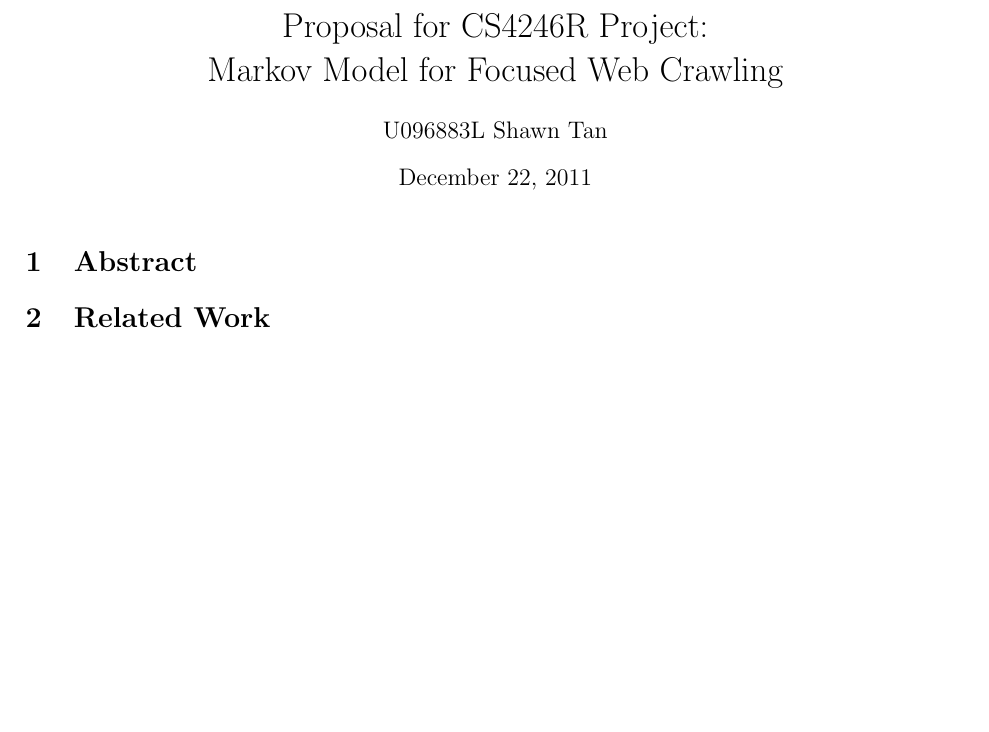
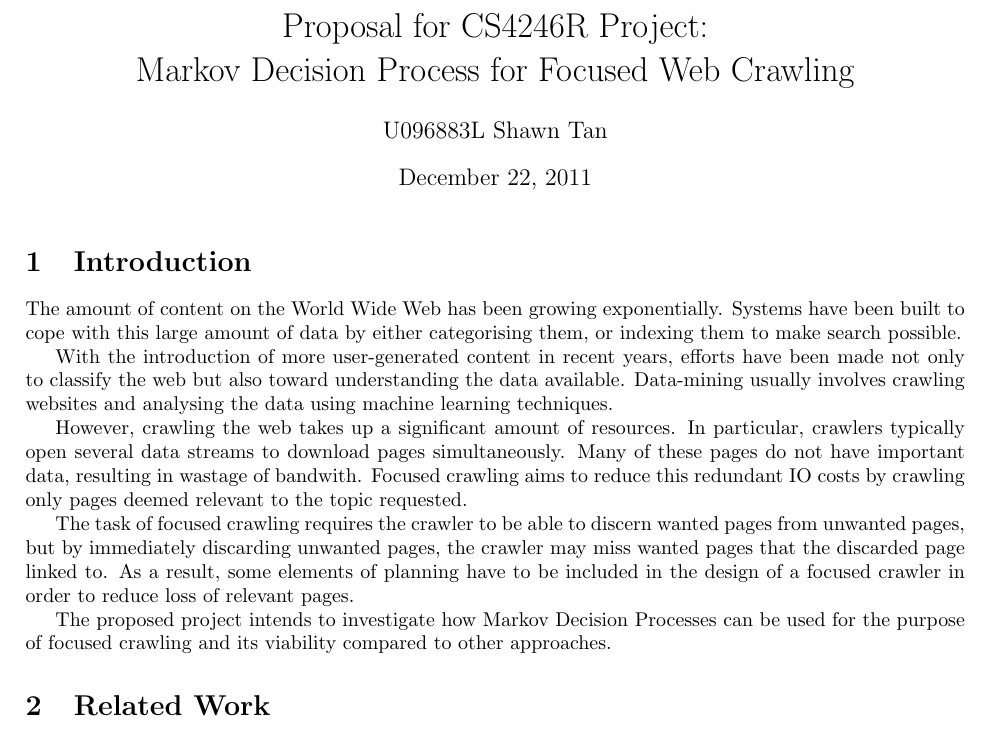
Before and after one commit to shawntan/mm-crawl, a LaTeX document (proposal.tex): part of the page, cut so that both start at the same text, the shorter picture padded with empty space. Compiled offline with pdfLaTeX.

Commit message:
Introduction and .bib file created

```diff
--- a/proposal.tex
+++ b/proposal.tex
@@ -5,12 +5,29 @@
 	\addtolength{\textwidth}{1.75in}
 	\addtolength{\topmargin}{-1in}
 	\addtolength{\textheight}{1.75in}
-\title{Proposal for CS4246R Project:\\Markov Model for Focused Web Crawling}
+\title{Proposal for CS4246R Project:\\Markov Decision Process for Focused Web Crawling}
 \author{U096883L Shawn Tan}
 \begin{document}
 \maketitle
-\section{Abstract}
+\section{Introduction}
+The amount of content on the World Wide Web has been growing exponentially. Systems have been built to cope with this large amount of data by either categorising them, or indexing them to make search possible.
+
+With the introduction of more user-generated content in recent years, efforts have been made not only to classify the web but also toward understanding the data available. Data-mining usually involves crawling websites and analysing the data using machine learning techniques.
+
+However, crawling the web takes up a significant amount of resources. In particular, crawlers typically open several data streams to download pages simultaneously. Many of these pages do not have important data, resulting in wastage of bandwith. Focused crawling aims to reduce this redundant IO costs by crawling only pages deemed relevant to the topic requested.
+
+The task of focused crawling requires the crawler to be able to discern wanted pages from unwanted pages, but by immediately discarding unwanted pages, the crawler may miss wanted pages that the discarded page linked to. As a result, some elements of planning have to be included in the design of a focused crawler in order to reduce loss of relevant pages.
+
+The proposed project intends to investigate how Markov Decision Processes can be used for the purpose of focused crawling and its viability compared to other approaches.
 \section{Related Work}
+
+
+
+
 \section{Implementation}
+
+
+
 \section{Conclusion}
+
 \end{document}
```
Also changed, not shown: My Collection.bib (added, +12 -0 lines), proposal.pdf, 3 other files.
